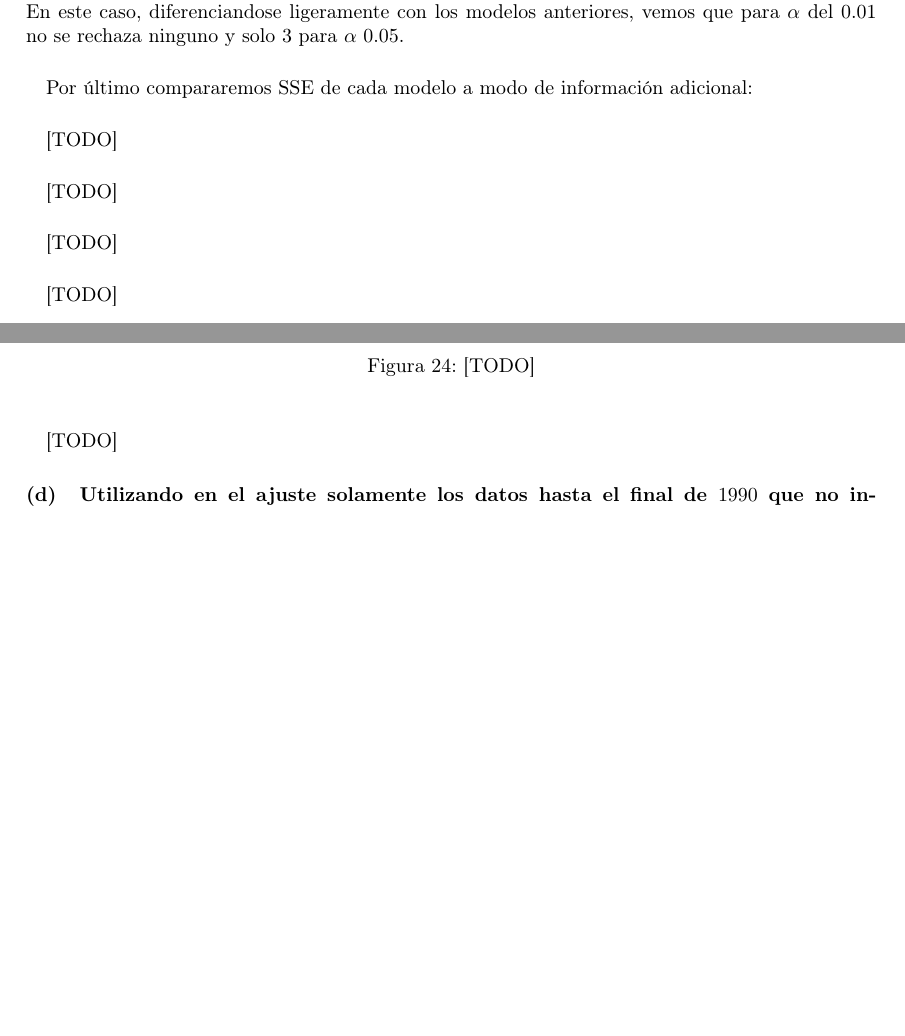
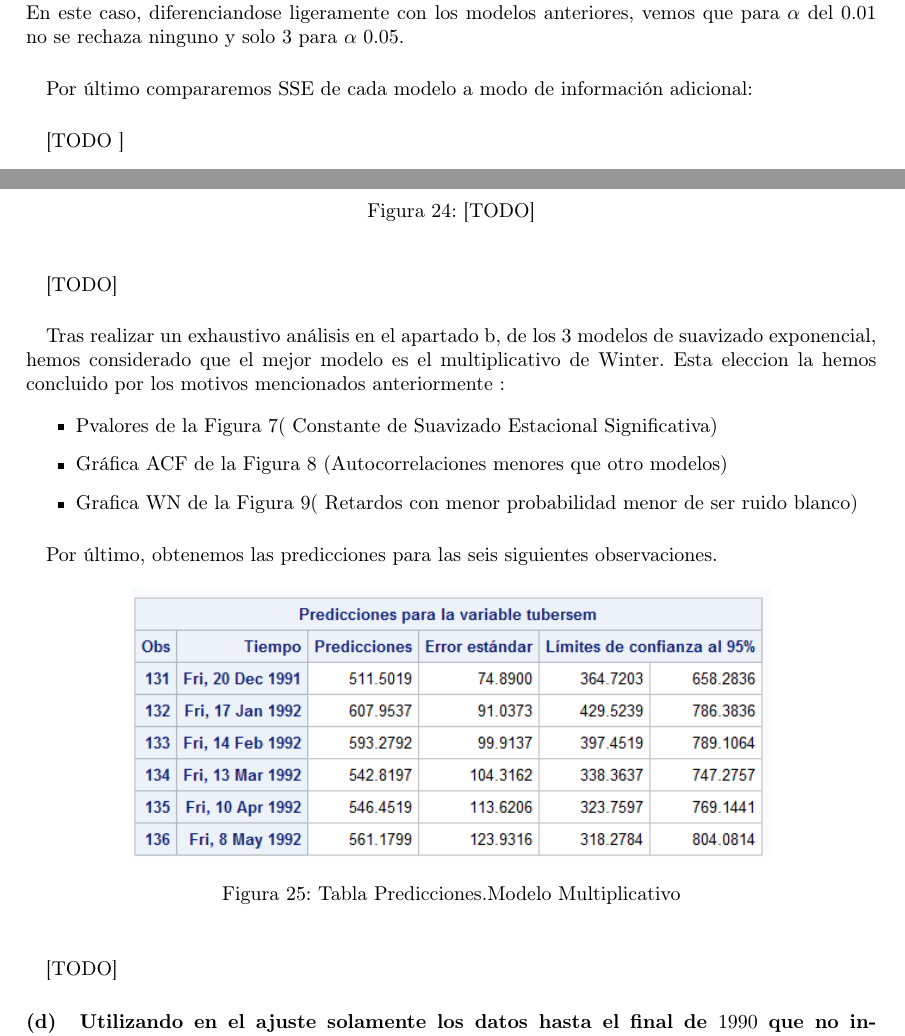
Before and after one commit to garciparedes/time-series-analysis, a LaTeX problem sheet (assignment-2/exercise-2/document.tex): two parts of pages 6 and 9 of 11 before the commit and two parts of pages 6 and 10 of 12 after it, joined at a grey line, cut so that both start at the same text, the shorter picture padded with empty space. Compiled offline with pdfLaTeX.

Commit message:
Merged results from exercise c

```diff
--- a/assignment-2/exercise-2/document.tex
+++ b/assignment-2/exercise-2/document.tex
@@ -246,6 +284,4 @@
         \label{}
       \end{figure}
 
-
     \paragraph{}
-    [TODO]
@@ -257,5 +287,0 @@
-      \label{code:b_esm_1}
-    \end{figure}
-
-    \paragraph{}
-    [TODO]
@@ -267,5 +287,0 @@
-      \label{code:b_esm_2}
-    \end{figure}
-
-    \paragraph{}
-    [TODO]
@@ -277,9 +288,4 @@
-      \label{code:b_esm_3}
-    \end{figure}
-
-    \paragraph{}
-    [TODO]
-
+    [TODO ]
 
   \section{Elegir el modelo que se considere más apropiado entre los tres del apartado \ref{sec:b} y con ese modelo dar las predicciones para las próximas $6$ observaciones. Justificar la elección del modelo.}
   \label{sec:c}
@@ -292,6 +298,29 @@
       \inputminted{SAS}{./res/code/c-01-prediction.sas}
       \caption{[TODO]}
       \label{code:c_prediction}
+    \end{figure}
+
+    \paragraph{}
+    [TODO]
+
+    \paragraph{}
+    Tras realizar un exhaustivo análisis en el apartado b, de los 3 modelos de suavizado exponencial, hemos considerado que el mejor modelo es el multiplicativo de Winter.
+    Esta eleccion la hemos concluido por los motivos mencionados anteriormente :
+
+    \begin{itemize}
+      \item Pvalores de la Figura 7( Constante de Suavizado Estacional Significativa)
+      \item Gráfica ACF de la Figura 8 (Autocorrelaciones menores que otro modelos)
+      \item Grafica WN de la Figura 9( Retardos con menor probabilidad menor de ser ruido blanco)
+    \end{itemize}
+
+    \paragraph{}
+    Por último, obtenemos las predicciones para las seis siguientes observaciones.
+
+    \begin{figure}[h]
+      \centering
+      \includegraphics[width=0.75\textwidth]{PredC}
+      \caption{Tabla Predicciones.Modelo Multiplicativo}
+      \label{}
     \end{figure}
 
     \paragraph{}
```
Also changed, not shown: assignment-2/exercise-2/document.pdf, assignment-2/exercise-2/document.tex (53 more changed lines).
